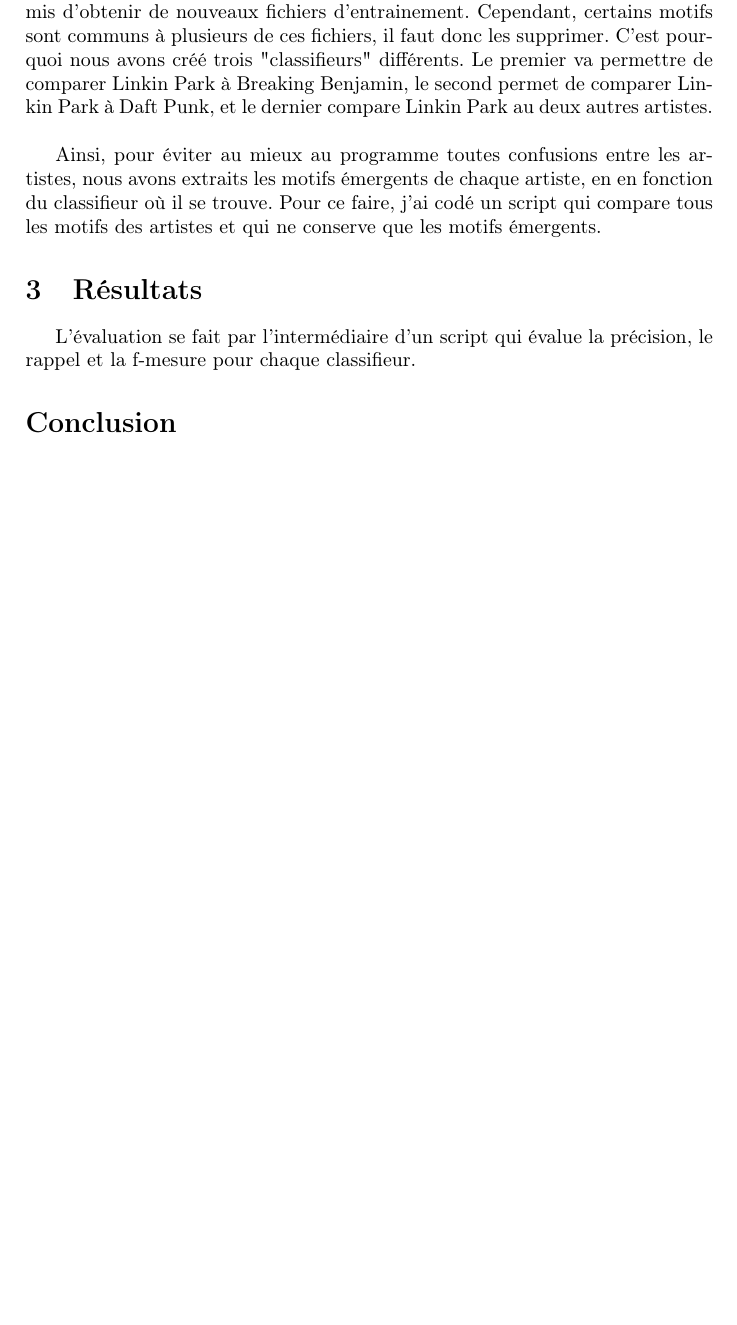
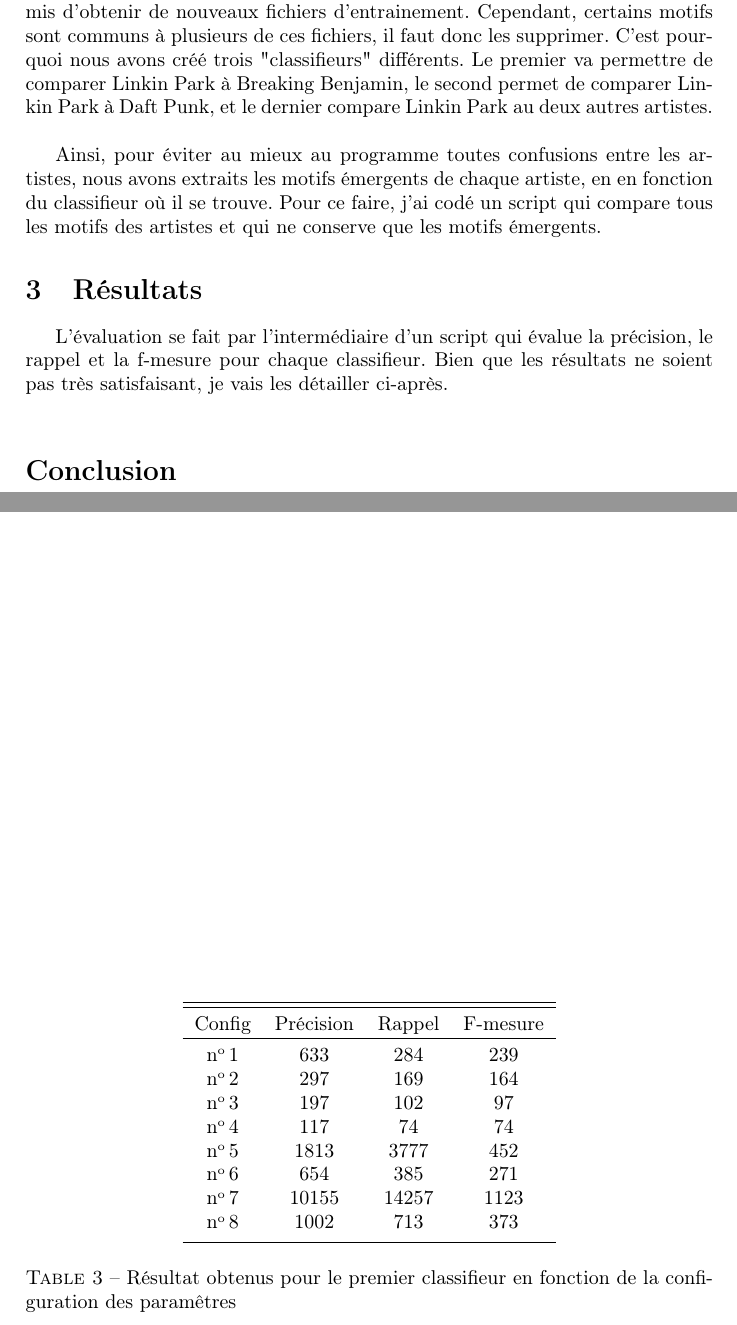
Before and after one commit to Slayerxoxo/RI_Project, a LaTeX document (report/main.tex): part of page 5 of 5 before the commit and two parts of pages 5 and 6 of 6 after it, the two joined at a grey line, cut so that both start at the same text, the shorter picture padded with empty space. Compiled offline with pdfLaTeX.

Commit message:
rapport plus résultats

```diff
--- a/report/main.tex
+++ b/report/main.tex
@@ -144,7 +144,28 @@
 
 	\section{Résultats}
 
-	L'évaluation se fait par l'intermédiaire d'un script qui évalue la précision, le rappel et la f-mesure pour chaque classifieur.
+	L'évaluation se fait par l'intermédiaire d'un script qui évalue la précision, le rappel et la f-mesure pour chaque classifieur. Bien que les résultats ne soient pas très satisfaisant, je vais les détailler ci-après.\\
+
+	\begin{table}[htb]
+          \centering
+          \begin{tabular}{cccc}
+          \noalign{\smallskip} \hline \hline \noalign{\smallskip}
+          Config & Précision & Rappel & F-mesure \\
+          \hline \noalign{\smallskip}
+          \no 1 & 633 & 284 & 239 \\
+          \no 2 & 297 & 169 & 164 \\
+          \no 3 & 197 & 102 & 97 \\
+          \no 4 & 117 & 74 & 74 \\
+          \no 5 & 1813 & 3777 & 452 \\
+          \no 6 & 654 & 385 & 271 \\
+          \no 7 & 10155 & 14257 & 1123 \\
+          \no 8 & 1002 & 713 & 373 \\
+          \noalign{\smallskip} \hline \noalign{\smallskip}
+          \end{tabular}
+          \caption{Résultat obtenus pour le premier classifieur en fonction de la configuration des paramêtres}
+     \end{table}
+
+
 
 
 
```
Also changed, not shown: report/main.pdf, 2 other files.
